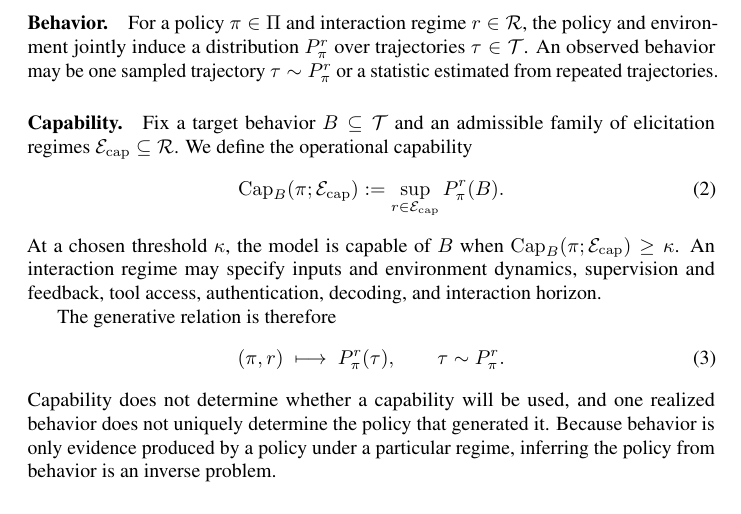
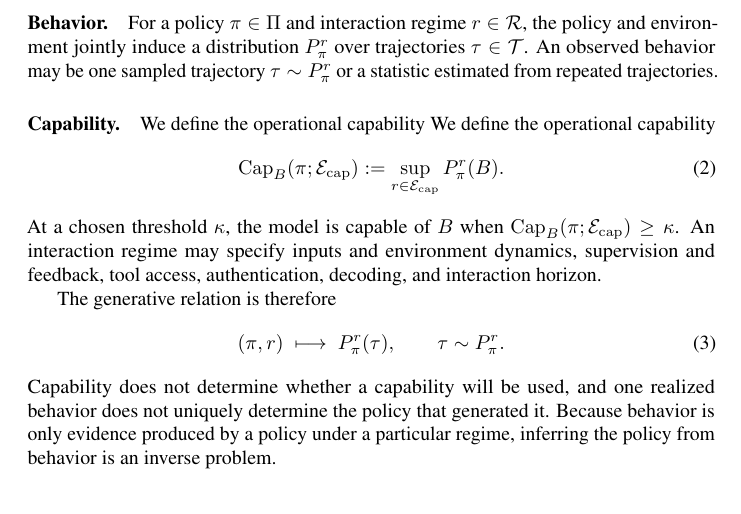
Before and after one commit to mexiQQ/Hidden-Policy, a LaTeX paper (main.tex): part of page 4 of 10, cut so that both start at the same text. Compiled offline with pdfLaTeX; a LaTeX package or settings file that is missing is left out; a missing bibliography style is replaced by a similar one.

Commit message:
Revise manuscript: paragraph near line 83

```diff
--- a/main.tex
+++ b/main.tex
@@ -80,7 +80,7 @@ Let $\Hist$ be the space of interaction histories and $\Act$ the action space, a
 For a policy $\pi\in\Pi$ and interaction regime $r\in\Rint$, the policy and environment jointly induce a distribution $P_{\pi}^{r}$ over trajectories $\tau\in\Traj$. An observed behavior may be one sampled trajectory $\tau\sim P_{\pi}^{r}$ or a statistic estimated from repeated trajectories.
 
 \paragraph{Capability.}
-Fix a target behavior $B\subseteq\Traj$ and an admissible family of elicitation regimes $\mathcal{E}_{\mathrm{cap}}\subseteq\Rint$. We define the operational capability
+ We define the operational capability We define the operational capability
 \begin{equation}
     \operatorname{Cap}_{B}(\pi;\mathcal{E}_{\mathrm{cap}})
     :=\sup_{r\in\mathcal{E}_{\mathrm{cap}}}P_{\pi}^{r}(B).
```
